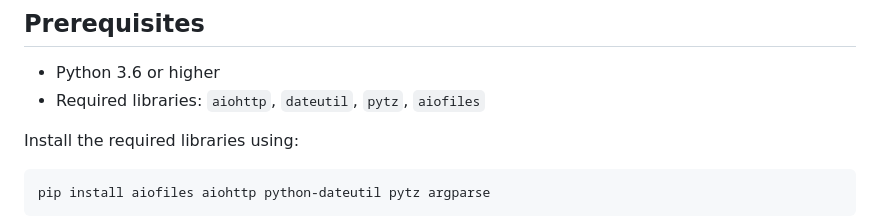
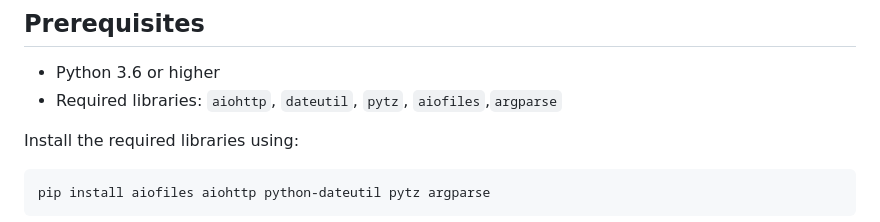
Before and after one commit to hithmast/mdelh, a Markdown page: README.md, the part around the change. Drawn GitHub-style.

```diff
--- a/README.md
+++ b/README.md
@@ -16,7 +16,7 @@ The **MDE Lazy Hunter** script interacts with the Microsoft Defender for Endpoin
 ## Prerequisites
 
 - Python 3.6 or higher
-- Required libraries: `aiohttp`, `dateutil`, `pytz`, `aiofiles`
+- Required libraries: `aiohttp`, `dateutil`, `pytz`, `aiofiles`,`argparse`
 
 Install the required libraries using:
 
```
